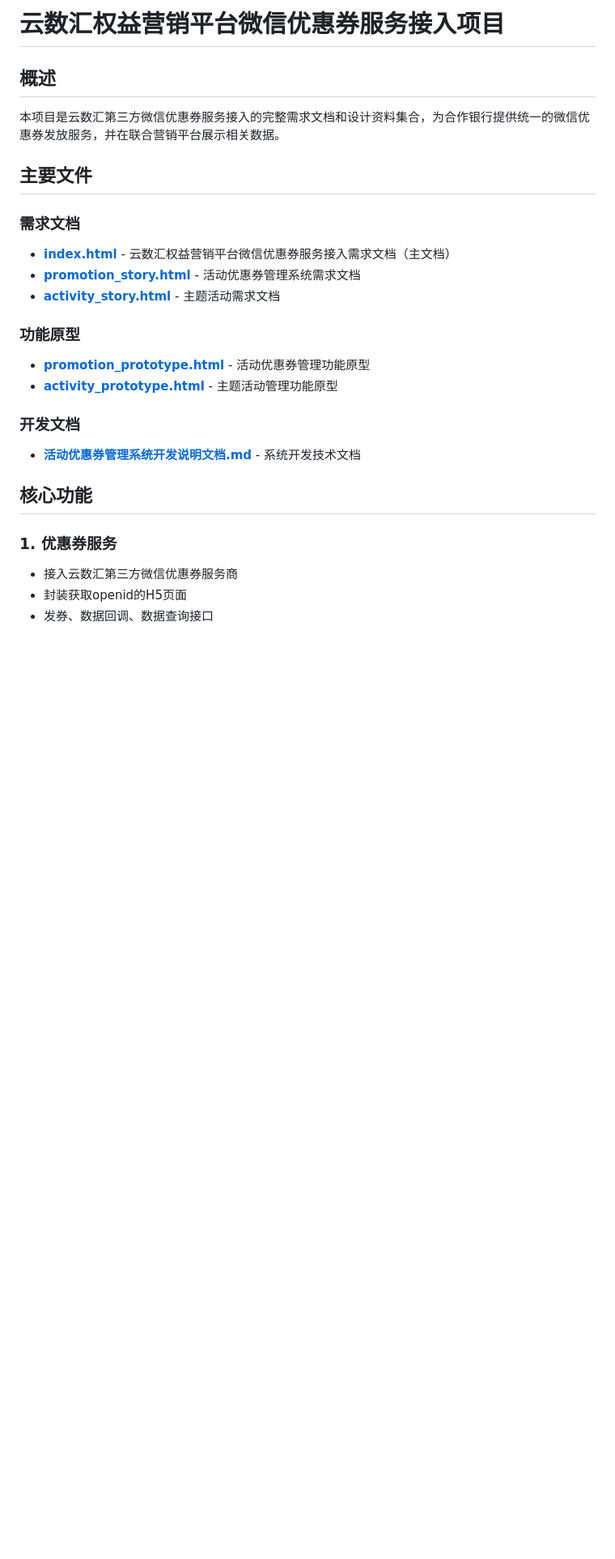
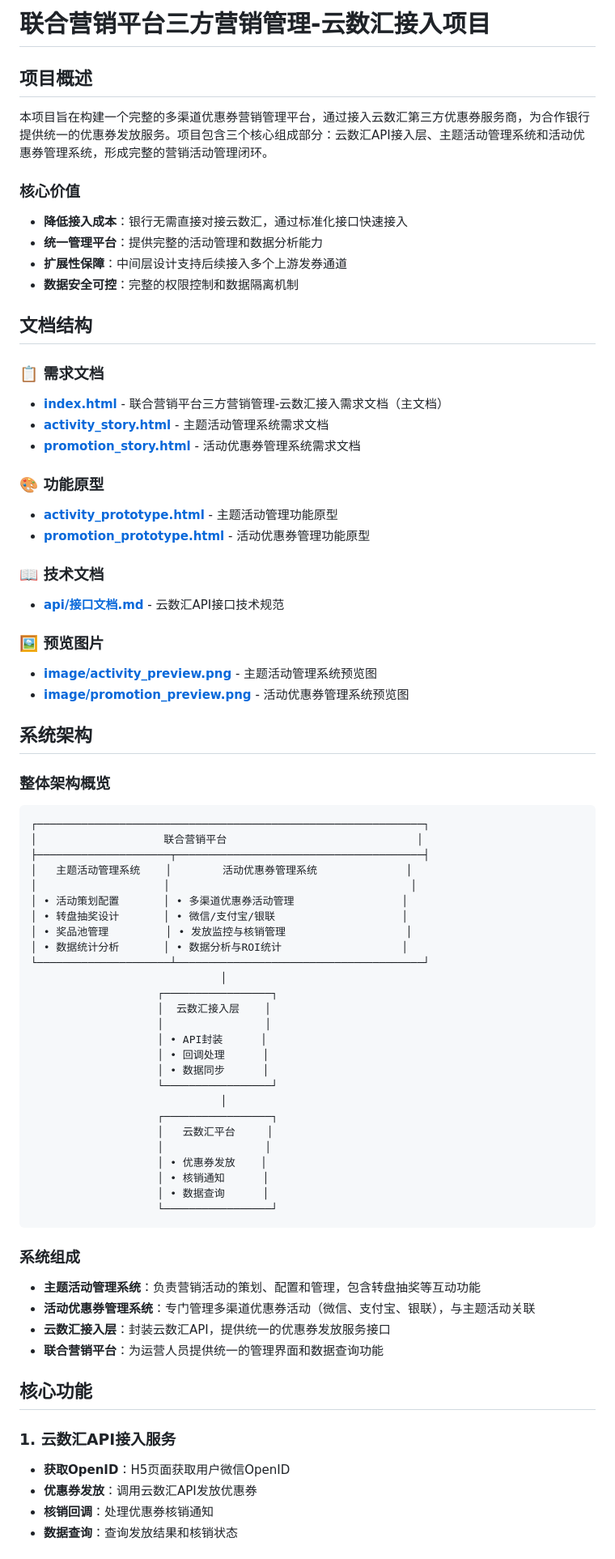
Before and after one commit to hubo1989/thirdparty_promotion_story, a Markdown page: README.md, the part around the change printed below. Shown: that part at 81% size. Rendered like a GitHub page; blank space fills up the shorter version.

````diff
--- a/README.md
+++ b/README.md
@@ -1,27 +1,76 @@
-# 云数汇权益营销平台微信优惠券服务接入项目
+# 联合营销平台三方营销管理-云数汇接入项目
 
-## 概述
+## 项目概述
 
-本项目是云数汇第三方微信优惠券服务接入的完整需求文档和设计资料集合，为合作银行提供统一的微信优惠券发放服务，并在联合营销平台展示相关数据。
+本项目旨在构建一个完整的多渠道优惠券营销管理平台，通过接入云数汇第三方优惠券服务商，为合作银行提供统一的优惠券发放服务。项目包含三个核心组成部分：云数汇API接入层、主题活动管理系统和活动优惠券管理系统，形成完整的营销活动管理闭环。
 
-## 主要文件
+### 核心价值
+- **降低接入成本**：银行无需直接对接云数汇，通过标准化接口快速接入
+- **统一管理平台**：提供完整的活动管理和数据分析能力
+- **扩展性保障**：中间层设计支持后续接入多个上游发券通道
+- **数据安全可控**：完整的权限控制和数据隔离机制
 
-### 需求文档
-- **[index.html](index.html)** - 云数汇权益营销平台微信优惠券服务接入需求文档（主文档）
+## 文档结构
+
+### 📋 需求文档
+- **[index.html](index.html)** - 联合营销平台三方营销管理-云数汇接入需求文档（主文档）
+- **[activity_story.html](activity_story.html)** - 主题活动管理系统需求文档
 - **[promotion_story.html](promotion_story.html)** - 活动优惠券管理系统需求文档
-- **[activity_story.html](activity_story.html)** - 主题活动需求文档
 
-### 功能原型
+### 🎨 功能原型
+- **[activity_prototype.html](activity_prototype.html)** - 主题活动管理功能原型
 - **[promotion_prototype.html](promotion_prototype.html)** - 活动优惠券管理功能原型
-- **[activity_prototype.html](activity_prototype.html)** - 主题活动管理功能原型
 
-### 开发文档
-- **[活动优惠券管理系统开发说明文档.md](活动优惠券管理系统开发说明文档.md)** - 系统开发技术文档
+### 📖 技术文档
+- **[api/接口文档.md](api/接口文档.md)** - 云数汇API接口技术规范
+
+### 🖼️ 预览图片
+- **[image/activity_preview.png](image/activity_preview.png)** - 主题活动管理系统预览图
+- **[image/promotion_preview.png](image/promotion_preview.png)** - 活动优惠券管理系统预览图
+
+## 系统架构
+
+### 整体架构概览
+```
+┌─────────────────────────────────────────────────────────────┐
+│                    联合营销平台                              │
+├─────────────────────┬───────────────────────────────────────┤
+│   主题活动管理系统    │        活动优惠券管理系统              │
+│                    │                                      │
+│ • 活动策划配置       │ • 多渠道优惠券活动管理                 │
+│ • 转盘抽奖设计       │ • 微信/支付宝/银联                    │
+│ • 奖品池管理         │ • 发放监控与核销管理                   │
+│ • 数据统计分析       │ • 数据分析与ROI统计                   │
+└─────────────────────┴───────────────────────────────────────┘
+                              │
+                    ┌─────────────────┐
+                    │  云数汇接入层    │
+                    │                │
+                    │ • API封装      │
+                    │ • 回调处理      │
+                    │ • 数据同步      │
+                    └─────────────────┘
+                              │
+                    ┌─────────────────┐
+                    │   云数汇平台     │
+                    │                │
+                    │ • 优惠券发放    │
+                    │ • 核销通知      │
+                    │ • 数据查询      │
+                    └─────────────────┘
+```
+
+### 系统组成
+- **主题活动管理系统**：负责营销活动的策划、配置和管理，包含转盘抽奖等互动功能
+- **活动优惠券管理系统**：专门管理多渠道优惠券活动（微信、支付宝、银联），与主题活动关联
+- **云数汇接入层**：封装云数汇API，提供统一的优惠券发放服务接口
+- **联合营销平台**：为运营人员提供统一的管理界面和数据查询功能
 
 ## 核心功能
 
-### 1. 优惠券服务
-- 接入云数汇第三方微信优惠券服务商
-- 封装获取openid的H5页面
-- 发券、数据回调、数据查询接口
+### 1. 云数汇API接入服务
+- **获取OpenID**：H5页面获取用户微信OpenID
+- **优惠券发放**：调用云数汇API发放优惠券
+- **核销回调**：处理优惠券核销通知
+- **数据查询**：查询发放结果和核销状态
 
````
Also changed, not shown: other parts of README.md (+114 -100 lines).
